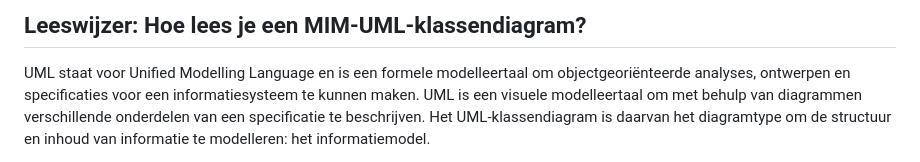
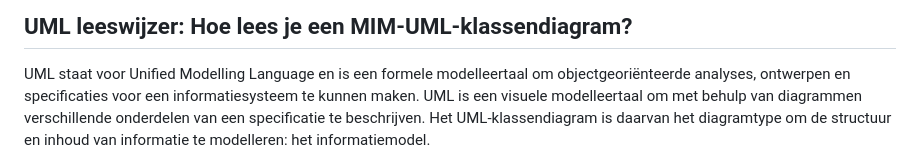
Before and after one commit to Geonovum/mim-uml, a Markdown page: Bijlage_leeswijzer-MIM-UML.md, the part around the change. GitHub-like rendering.

```diff
--- a/Bijlage_leeswijzer-MIM-UML.md
+++ b/Bijlage_leeswijzer-MIM-UML.md
@@ -1,4 +1,4 @@
-## Leeswijzer: Hoe lees je een MIM-UML-klassendiagram?
+## UML leeswijzer: Hoe lees je een MIM-UML-klassendiagram?
 
 UML staat voor Unified Modelling Language en is een formele modelleertaal om objectgeoriënteerde analyses, ontwerpen en specificaties voor een informatiesysteem te kunnen maken. UML is een visuele modelleertaal om met behulp van diagrammen verschillende onderdelen van een specificatie te beschrijven. Het UML-klassendiagram is daarvan het diagramtype om de structuur en inhoud van informatie te modelleren: het informatiemodel.
 
```
